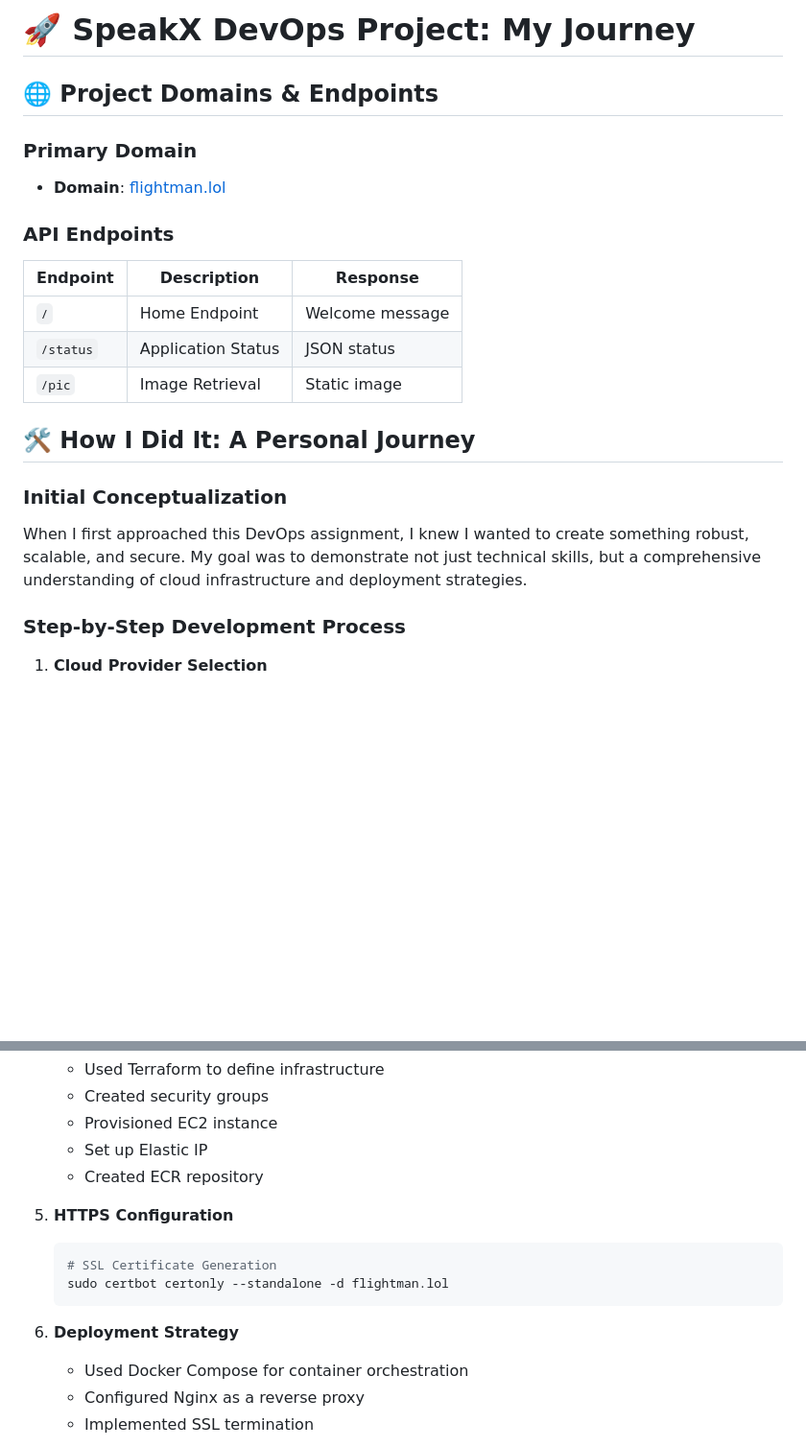
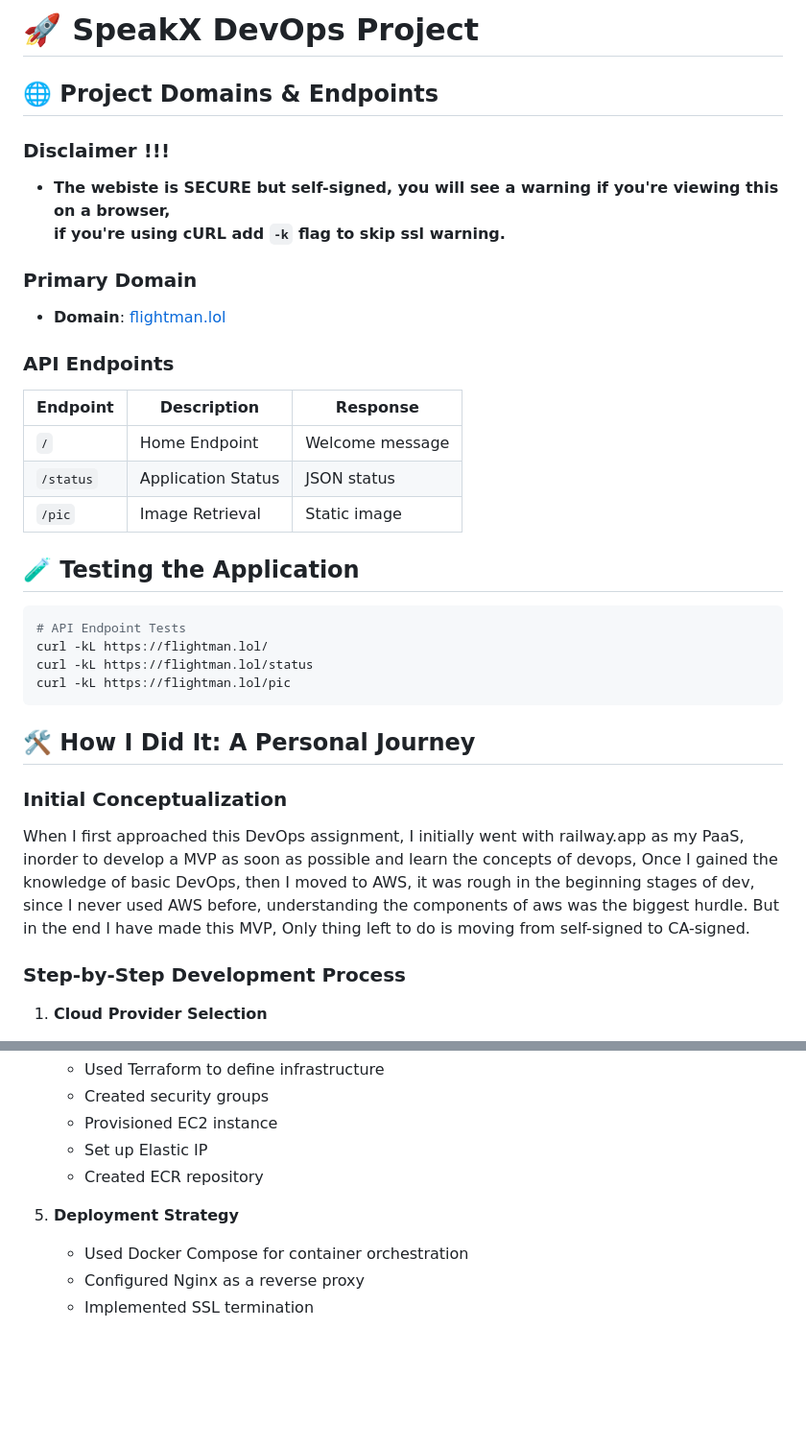
Before and after one commit to flightman69/devops_tw, a Markdown page: README.md, 2 parts joined by grey strips. Shown: that part at 96% size. Rendered like a GitHub page; blank space fills up the shorter version.

````diff
--- a/README.md
+++ b/README.md
@@ -1,7 +1,8 @@
-# 🚀 SpeakX DevOps Project: My Journey
+# 🚀 SpeakX DevOps Project
 
 ## 🌐 Project Domains & Endpoints
-
+### Disclaimer !!!
+- **The webiste is SECURE but self-signed, you will see a warning if you're viewing this on a browser, <br> if you're using cURL add `-k` flag to skip ssl warning.**
 ### Primary Domain
 - **Domain**: [flightman.lol](https://flightman.lol)
 
@@ -12,10 +13,19 @@
 | `/status` | Application Status | JSON status |
 | `/pic` | Image Retrieval | Static image |
 
+## 🧪 Testing the Application
+
+```bash
+# API Endpoint Tests
+curl -kL https://flightman.lol/
+curl -kL https://flightman.lol/status
+curl -kL https://flightman.lol/pic
+```
+
 ## 🛠 How I Did It: A Personal Journey
 
 ### Initial Conceptualization
-When I first approached this DevOps assignment, I knew I wanted to create something robust, scalable, and secure. My goal was to demonstrate not just technical skills, but a comprehensive understanding of cloud infrastructure and deployment strategies.
+When I first approached this DevOps assignment, I initially went with railway.app as my PaaS, inorder to develop a MVP as soon as possible and learn the concepts of devops, Once I gained the knowledge of basic DevOps, then I moved to AWS, it was rough in the beginning stages of dev, since I never used AWS before, understanding the components of aws was the biggest hurdle. But in the end I have made this MVP, Only thing left to do is moving from self-signed to CA-signed.
 
 ### Step-by-Step Development Process
 
@@ -45,13 +55,8 @@ When I first approached this DevOps assignment, I knew I wanted to create someth
    - Set up Elastic IP
    - Created ECR repository
 
-5. **HTTPS Configuration**
-   ```bash
-   # SSL Certificate Generation
-   sudo certbot certonly --standalone -d flightman.lol
-   ```
 
-6. **Deployment Strategy**
+5. **Deployment Strategy**
    - Used Docker Compose for container orchestration
    - Configured Nginx as a reverse proxy
    - Implemented SSL termination
````
Also changed, not shown: other parts of README.md (+8 -8 lines).
